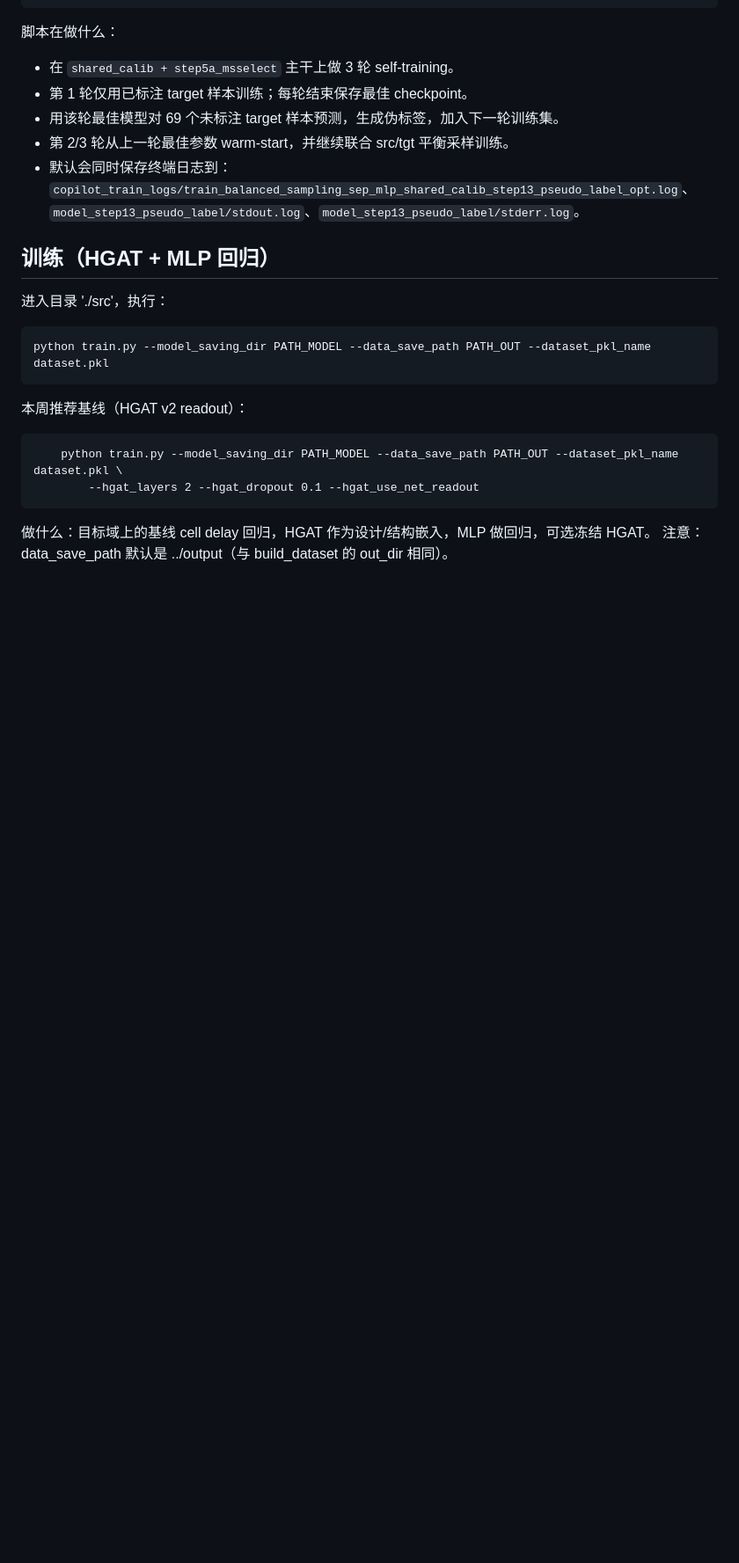
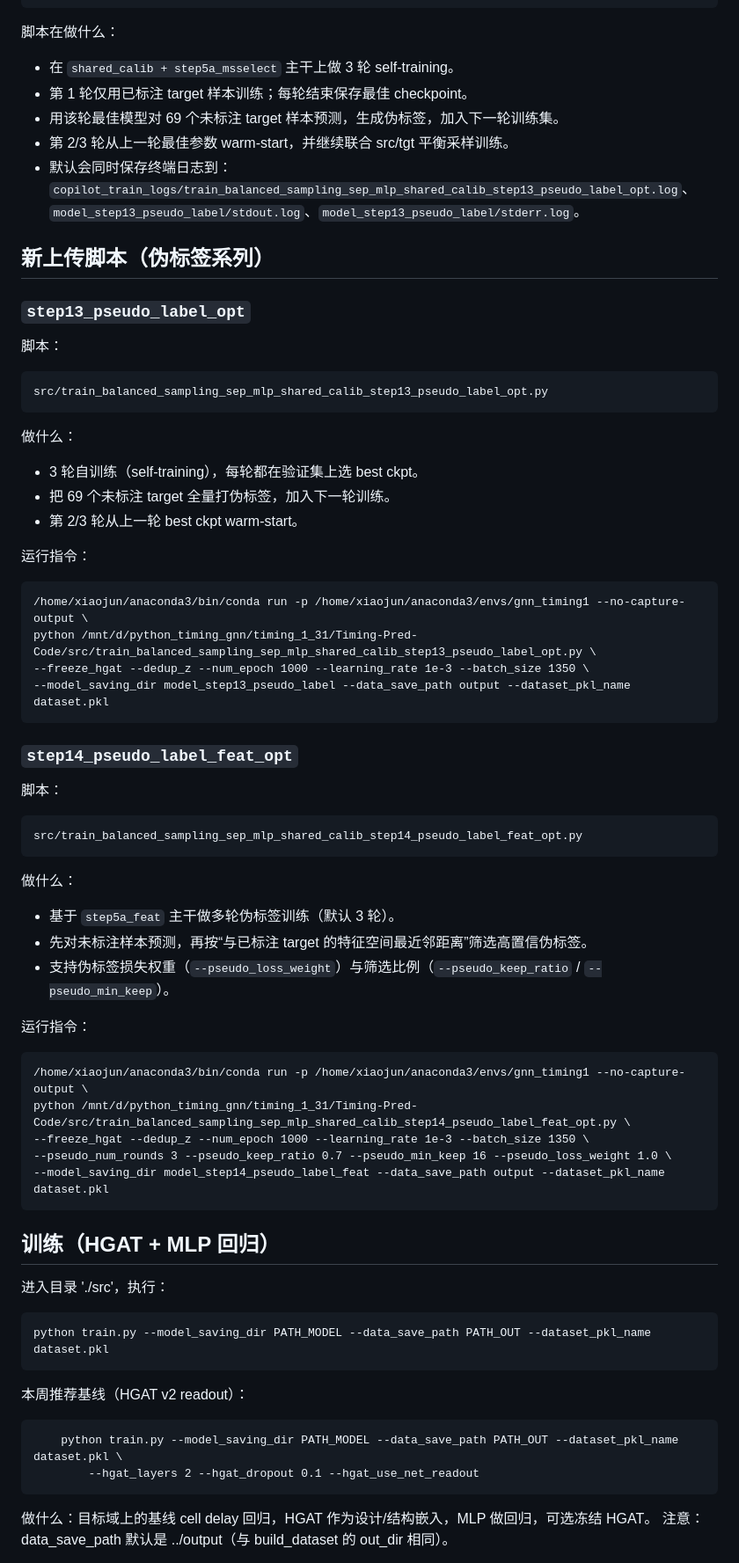
Before and after one commit to dogson50/timing_gnn, a Markdown page: README.md, the part around the change. Shown at 88% size. Drawn GitHub-style; blank space fills up the shorter version.

Commit message:
docs: add new uploaded script descriptions and run commands

```diff
--- a/README.md
+++ b/README.md
@@ -49,6 +49,47 @@
 - 默认会同时保存终端日志到：
   `copilot_train_logs/train_balanced_sampling_sep_mlp_shared_calib_step13_pseudo_label_opt.log`、
   `model_step13_pseudo_label/stdout.log`、`model_step13_pseudo_label/stderr.log`。
+
+## 新上传脚本（伪标签系列）
+
+### `step13_pseudo_label_opt`
+
+脚本：
+
+    src/train_balanced_sampling_sep_mlp_shared_calib_step13_pseudo_label_opt.py
+
+做什么：
+
+- 3 轮自训练（self-training），每轮都在验证集上选 best ckpt。
+- 把 69 个未标注 target 全量打伪标签，加入下一轮训练。
+- 第 2/3 轮从上一轮 best ckpt warm-start。
+
+运行指令：
+
+    /home/xiaojun/anaconda3/bin/conda run -p /home/xiaojun/anaconda3/envs/gnn_timing1 --no-capture-output \
+    python /mnt/d/python_timing_gnn/timing_1_31/Timing-Pred-Code/src/train_balanced_sampling_sep_mlp_shared_calib_step13_pseudo_label_opt.py \
+    --freeze_hgat --dedup_z --num_epoch 1000 --learning_rate 1e-3 --batch_size 1350 \
+    --model_saving_dir model_step13_pseudo_label --data_save_path output --dataset_pkl_name dataset.pkl
+
+### `step14_pseudo_label_feat_opt`
+
+脚本：
+
+    src/train_balanced_sampling_sep_mlp_shared_calib_step14_pseudo_label_feat_opt.py
+
+做什么：
+
+- 基于 `step5a_feat` 主干做多轮伪标签训练（默认 3 轮）。
+- 先对未标注样本预测，再按“与已标注 target 的特征空间最近邻距离”筛选高置信伪标签。
+- 支持伪标签损失权重（`--pseudo_loss_weight`）与筛选比例（`--pseudo_keep_ratio` / `--pseudo_min_keep`）。
+
+运行指令：
+
+    /home/xiaojun/anaconda3/bin/conda run -p /home/xiaojun/anaconda3/envs/gnn_timing1 --no-capture-output \
+    python /mnt/d/python_timing_gnn/timing_1_31/Timing-Pred-Code/src/train_balanced_sampling_sep_mlp_shared_calib_step14_pseudo_label_feat_opt.py \
+    --freeze_hgat --dedup_z --num_epoch 1000 --learning_rate 1e-3 --batch_size 1350 \
+    --pseudo_num_rounds 3 --pseudo_keep_ratio 0.7 --pseudo_min_keep 16 --pseudo_loss_weight 1.0 \
+    --model_saving_dir model_step14_pseudo_label_feat --data_save_path output --dataset_pkl_name dataset.pkl
 
 ## 训练（HGAT + MLP 回归）
 进入目录 './src'，执行：
```
